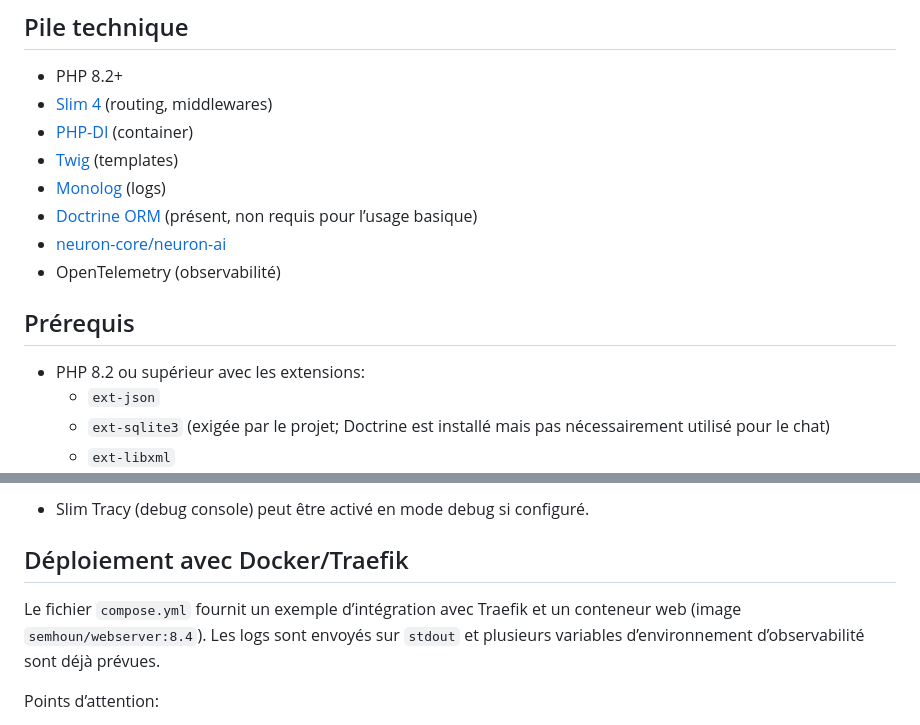
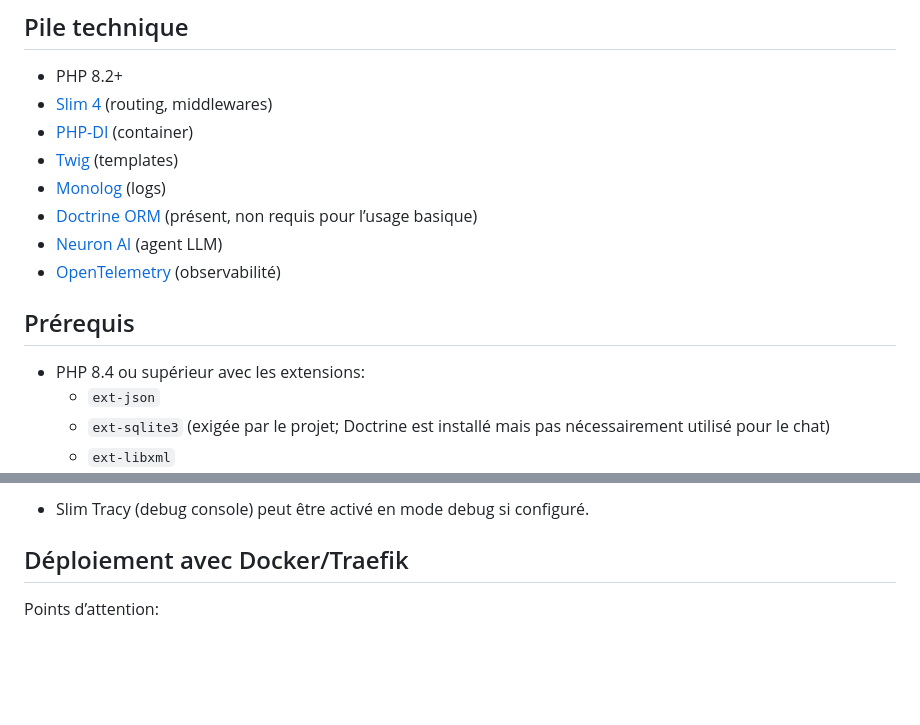
Before and after one commit to semhoun/claire-chatbot, a Markdown page: README.md, 2 parts joined by grey strips. Drawn GitHub-style; blank space fills up the shorter version.

Commit message:
Mise à jour du Readme

```diff
--- a/README.md
+++ b/README.md
@@ -39,12 +39,12 @@ Claire est un agent conversationnel simple dont l’instruction système par dé
 - [Twig](https://twig.symfony.com/) (templates)
 - [Monolog](https://github.com/Seldaek/monolog) (logs)
 - [Doctrine ORM](https://www.doctrine-project.org/) (présent, non requis pour l’usage basique)
-- [neuron-core/neuron-ai](https://www.neuron-ai.dev/)
-- OpenTelemetry (observabilité)
+- [Neuron AI](https://www.neuron-ai.dev/) (agent LLM)
+- [OpenTelemetry](https://opentelemetry.io/docs/languages/php/) (observabilité)
 
 ## Prérequis
 
-- PHP 8.2 ou supérieur avec les extensions:
+- PHP 8.4 ou supérieur avec les extensions:
   - `ext-json`
   - `ext-sqlite3` (exigée par le projet; Doctrine est installé mais pas nécessairement utilisé pour le chat)
   - `ext-libxml`
@@ -191,8 +191,6 @@ Outils disponibles:
 
 ## Déploiement avec Docker/Traefik
 
-Le fichier `compose.yml` fournit un exemple d’intégration avec Traefik et un conteneur web (image `semhoun/webserver:8.4`). Les logs sont envoyés sur `stdout` et plusieurs variables d’environnement d’observabilité sont déjà prévues.
-
 Points d’attention:
 
 - Ne commitez pas vos clés `OPENAPI_KEY` en clair.
```
